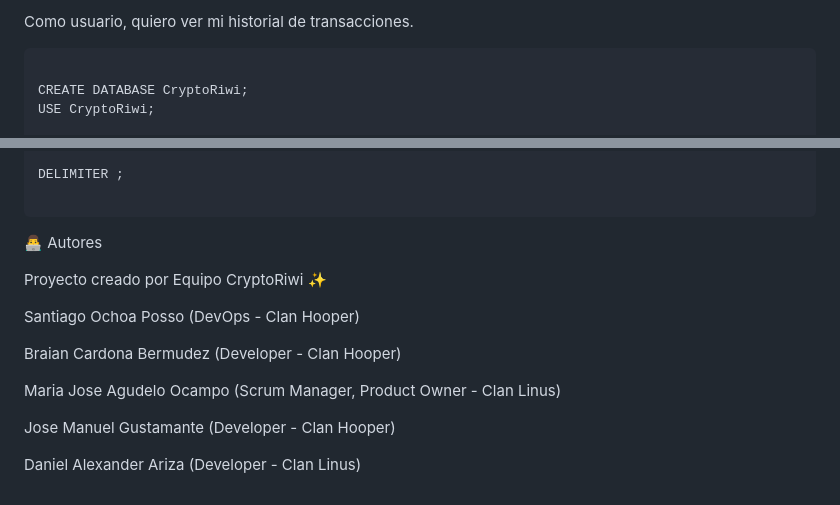
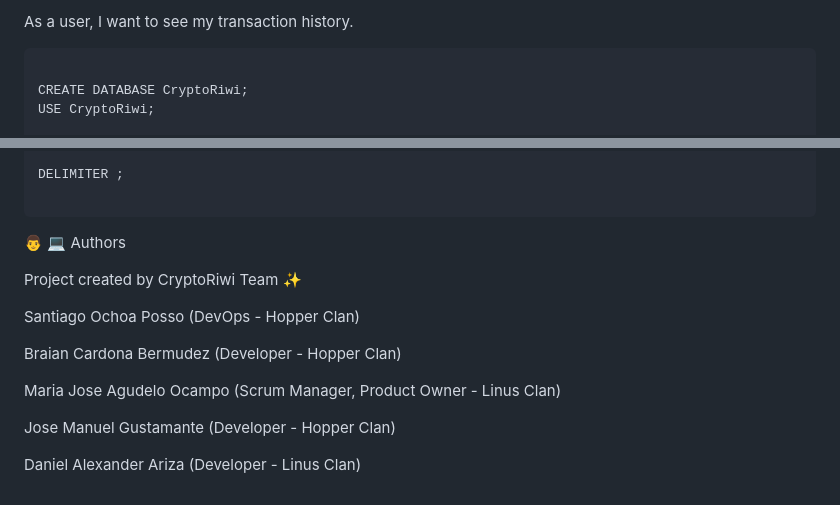
Before and after one commit to santy8ap/Proyecto-integrador-CryptoRiwi, a Markdown page: README.md, 2 parts joined by grey strips. Drawn GitHub-style.

````diff
--- a/README.md
+++ b/README.md
@@ -103,5 +103,5 @@ Como usuario, quiero comprar y vender Bitcoin ficticio.
 
-Como usuario, quiero ver mi historial de transacciones.
+As a user, I want to see my transaction history.
 
 
 ```
@@ -140,16 +140,16 @@ DELIMITER ;
 ```
 
 
-👨‍💻 Autores
+👨‍ 💻 Authors
 
-Proyecto creado por Equipo CryptoRiwi ✨
+Project created by CryptoRiwi Team ✨
 
-Santiago Ochoa Posso (DevOps - Clan Hooper)
+Santiago Ochoa Posso (DevOps - Hopper Clan)
 
-Braian Cardona Bermudez (Developer - Clan Hooper)
+Braian Cardona Bermudez (Developer - Hopper Clan)
 
-Maria Jose Agudelo Ocampo (Scrum Manager, Product Owner - Clan Linus)
+Maria Jose Agudelo Ocampo (Scrum Manager, Product Owner - Linus Clan)
 
-Jose Manuel Gustamante (Developer - Clan Hooper)
+Jose Manuel Gustamante (Developer - Hopper Clan)
 
-Daniel Alexander Ariza (Developer - Clan Linus)
+Daniel Alexander Ariza (Developer - Linus Clan)
````
Also changed, not shown: other parts of README.md (+36 -36 lines).
